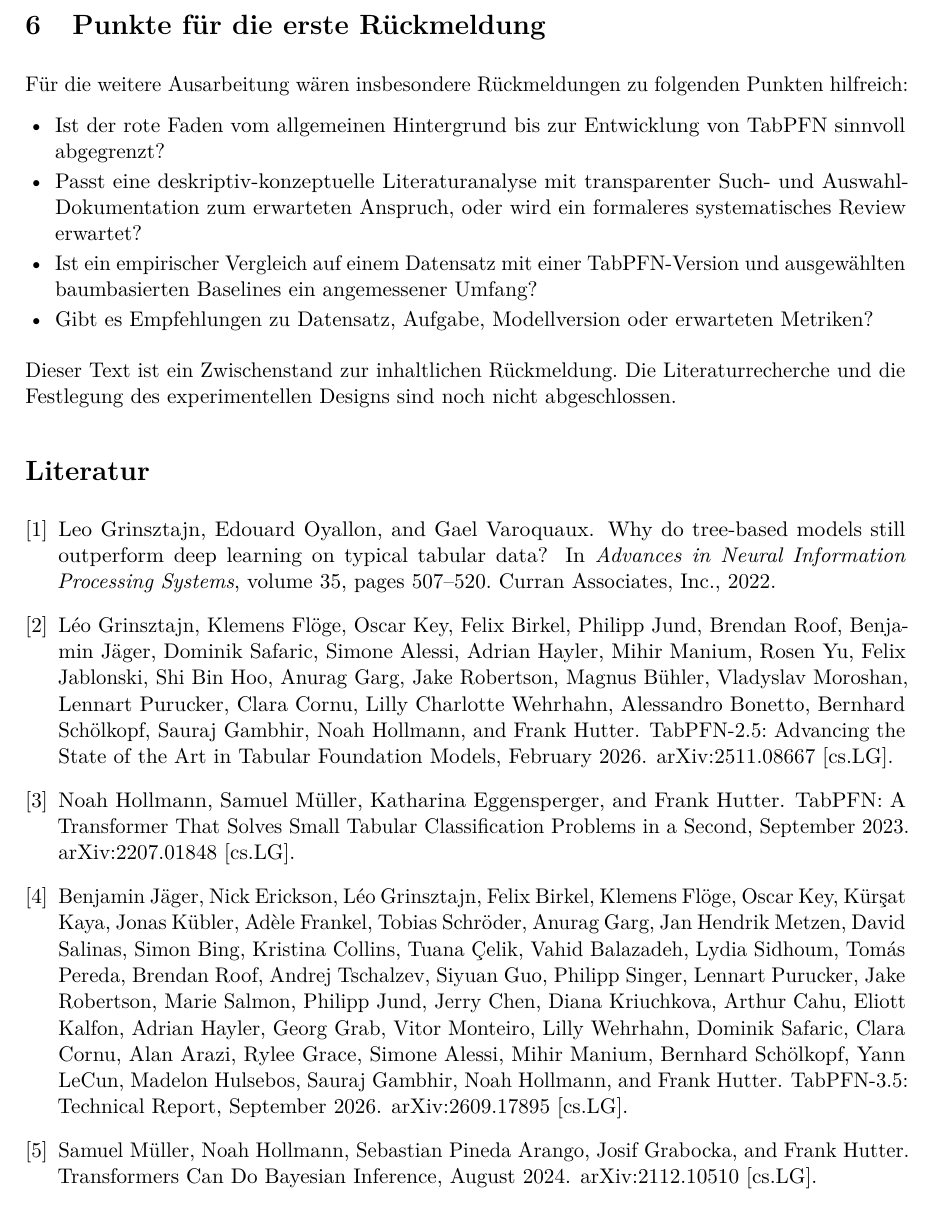
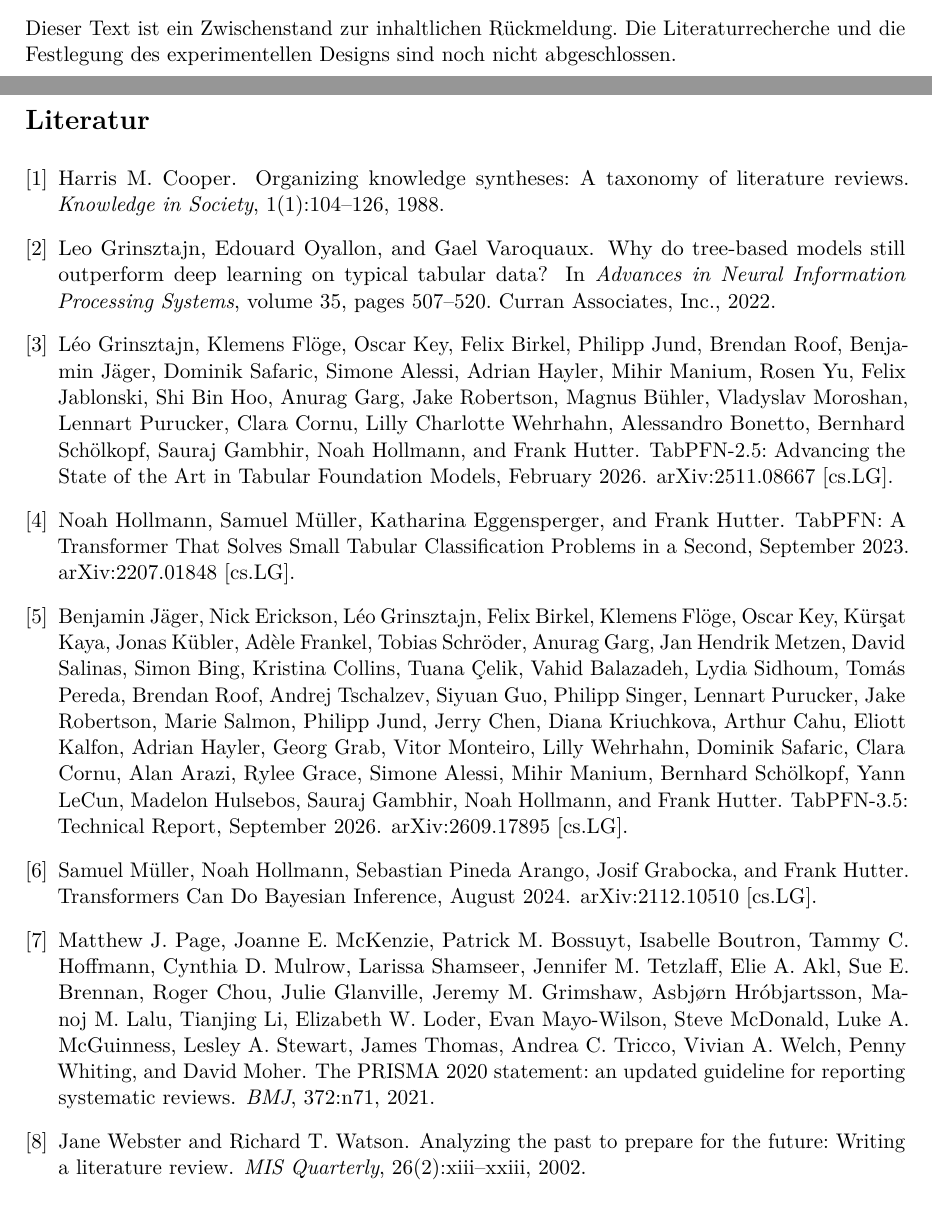
Before and after one commit to antonio2210agj/bachelor_thesis, a LaTeX document (writing/Expose.tex, which reads writing/references.bib): part of page 4 of 4 before the commit and two parts of pages 3 and 4 of 4 after it, the two joined at a grey line, cut at the place of the change. Compiled offline with pdfLaTeX.

Commit message:
Exposé überarbeiten und fehlende Literaturverweise ergänzen

```diff
--- a/writing/Expose.tex
+++ b/writing/Expose.tex
@@ -221,23 +221,6 @@
   \item Fazit und Ausblick
 \end{enumerate}
 
-\section{Punkte für die erste Rückmeldung}
-
-Für die weitere Ausarbeitung wären insbesondere Rückmeldungen zu folgenden
-Punkten hilfreich:
-\begin{itemize}
-  \item Ist der rote Faden vom allgemeinen Hintergrund bis zur Entwicklung
-  von TabPFN sinnvoll abgegrenzt?
-  \item Passt eine deskriptiv-konzeptuelle Literaturanalyse mit transparenter
-  Such- und Auswahl-Dokumentation zum erwarteten Anspruch, oder wird ein
-  formaleres systematisches Review erwartet?
-  \item Ist ein empirischer Vergleich auf einem Datensatz mit einer
-  TabPFN-Version und ausgewählten baumbasierten Baselines ein angemessener
-  Umfang?
-  \item Gibt es Empfehlungen zu Datensatz, Aufgabe, Modellversion oder
-  erwarteten Metriken?
-\end{itemize}
-
 \vspace{0.5em}
 Dieser Text ist ein Zwischenstand zur inhaltlichen Rückmeldung. Die
 Literaturrecherche und die Festlegung des experimentellen Designs sind
--- a/writing/references.bib
+++ b/writing/references.bib
@@ -0,0 +1,8 @@
+
+@article{webster_analyzing_2002,
+	title = {Analyzing the past to prepare for the future: {Writing} a literature review},
+	author = {Webster, Jane and Watson, Richard T.},
+	journal = {MIS Quarterly},
+	volume = {26},
+	number = {2},
+	year = {2002},
@@ -0,0 +14,5 @@
+	title = {The {PRISMA} 2020 statement: an updated guideline for reporting systematic reviews},
+	author = {Page, Matthew J. and McKenzie, Joanne E. and Bossuyt, Patrick M. and Boutron, Isabelle and Hoffmann, Tammy C. and Mulrow, Cynthia D. and Shamseer, Larissa and Tetzlaff, Jennifer M. and Akl, Elie A. and Brennan, Sue E. and Chou, Roger and Glanville, Julie and Grimshaw, Jeremy M. and Hróbjartsson, Asbjørn and Lalu, Manoj M. and Li, Tianjing and Loder, Elizabeth W. and Mayo-Wilson, Evan and McDonald, Steve and McGuinness, Luke A. and Stewart, Lesley A. and Thomas, James and Tricco, Andrea C. and Welch, Vivian A. and Whiting, Penny and Moher, David},
+	journal = {BMJ},
+	volume = {372},
+	year = {2021},
@@ -1,3 +25,13 @@
+	title = {Organizing knowledge syntheses: {A} taxonomy of literature reviews},
+	author = {Cooper, Harris M.},
+	journal = {Knowledge in Society},
+	volume = {1},
+	number = {1},
+	year = {1988},
+	pages = {104--126},
+	doi = {10.1007/BF03177550},
+	url = {https://doi.org/10.1007/BF03177550},
+}
 
 @misc{hollmann_tabpfn_2023,
 	title = {{TabPFN}: {A} {Transformer} {That} {Solves} {Small} {Tabular} {Classification} {Problems} in a {Second}},
```
Also changed, not shown: writing/Expose.pdf, writing/Expose.tex (18 more changed lines), writing/references.bib (11 more changed lines).
